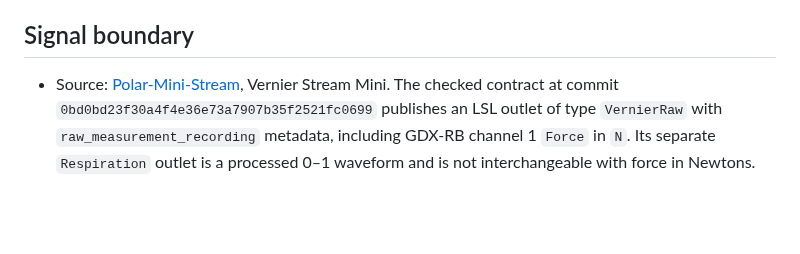
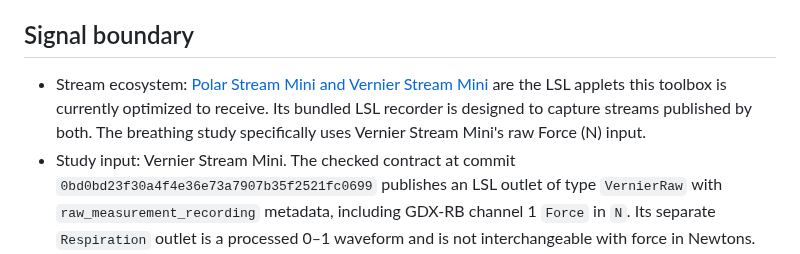
Before and after one commit to GeorgeFejer91/respyra-2.0, a Markdown page: for-ai/PROJECT.md, the part around the change. GitHub-like rendering; blank space fills up the shorter version.

Commit message:
Document Polar and Vernier LSL recorder context

```diff
--- a/for-ai/PROJECT.md
+++ b/for-ai/PROJECT.md
@@ -85,8 +85,11 @@ data and markers. Preserve study protocol and feedback. See `RECORDING.md`.
 
 ## Signal boundary
 
-- Source: [Polar-Mini-Stream](https://github.com/GeorgeFejer91/Polar-Mini-Stream),
-  Vernier Stream Mini. The checked contract at commit
+- Stream ecosystem: [Polar Stream Mini and Vernier Stream Mini](https://github.com/GeorgeFejer91/Polar-Mini-Stream)
+  are the LSL applets this toolbox is currently optimized to receive. Its
+  bundled LSL recorder is designed to capture streams published by both. The
+  breathing study specifically uses Vernier Stream Mini's raw Force (N) input.
+- Study input: Vernier Stream Mini. The checked contract at commit
   `0bd0bd23f30a4f4e36e73a7907b35f2521fc0699` publishes an LSL outlet of
   type `VernierRaw` with `raw_measurement_recording` metadata, including
   GDX-RB channel 1 `Force` in `N`. Its separate `Respiration` outlet is a
```
